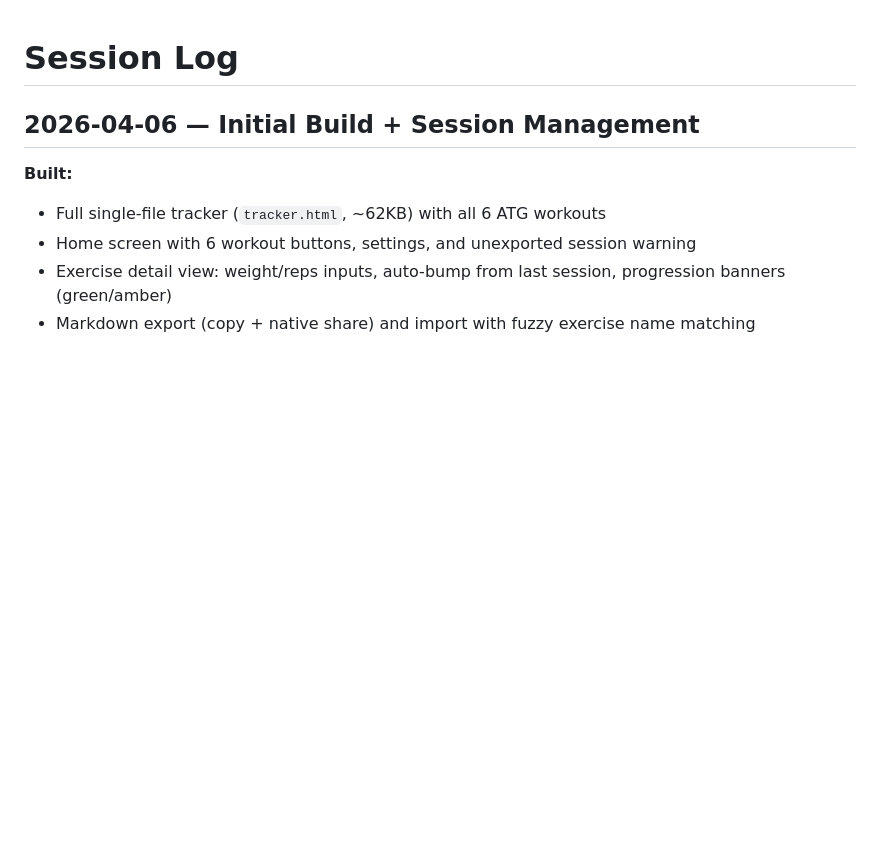
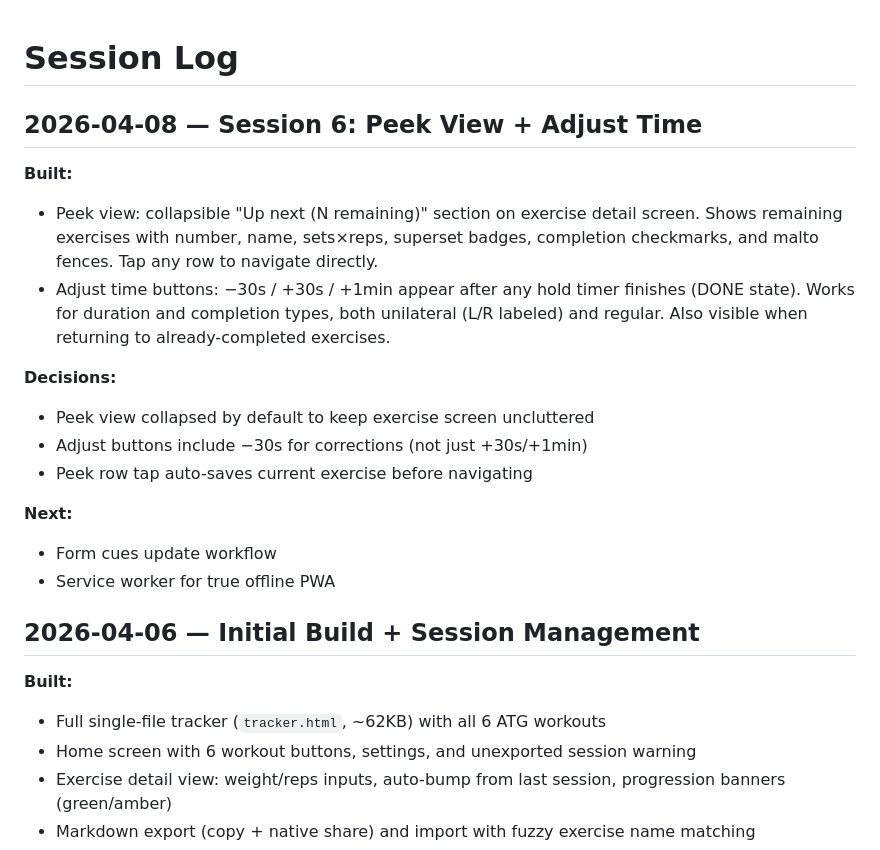
Before and after one commit to tomasruta/Exercise-tracker, a Markdown page: SESSION_LOG.md, the part around the change. Drawn GitHub-style; blank space fills up the shorter version.

Commit message:
chore: update ROADMAP + SESSION_LOG for session 6
Co-Authored-By: Claude Opus 4.6 (1M context) <noreply@anthropic.com>

```diff
--- a/SESSION_LOG.md
+++ b/SESSION_LOG.md
@@ -1,4 +1,19 @@
 # Session Log
+
+## 2026-04-08 — Session 6: Peek View + Adjust Time
+
+**Built:**
+- Peek view: collapsible "Up next (N remaining)" section on exercise detail screen. Shows remaining exercises with number, name, sets×reps, superset badges, completion checkmarks, and malto fences. Tap any row to navigate directly.
+- Adjust time buttons: −30s / +30s / +1min appear after any hold timer finishes (DONE state). Works for duration and completion types, both unilateral (L/R labeled) and regular. Also visible when returning to already-completed exercises.
+
+**Decisions:**
+- Peek view collapsed by default to keep exercise screen uncluttered
+- Adjust buttons include −30s for corrections (not just +30s/+1min)
+- Peek row tap auto-saves current exercise before navigating
+
+**Next:**
+- Form cues update workflow
+- Service worker for true offline PWA
 
 ## 2026-04-06 — Initial Build + Session Management
 
```
Also changed, not shown: ROADMAP.md (+2 -2 lines).
